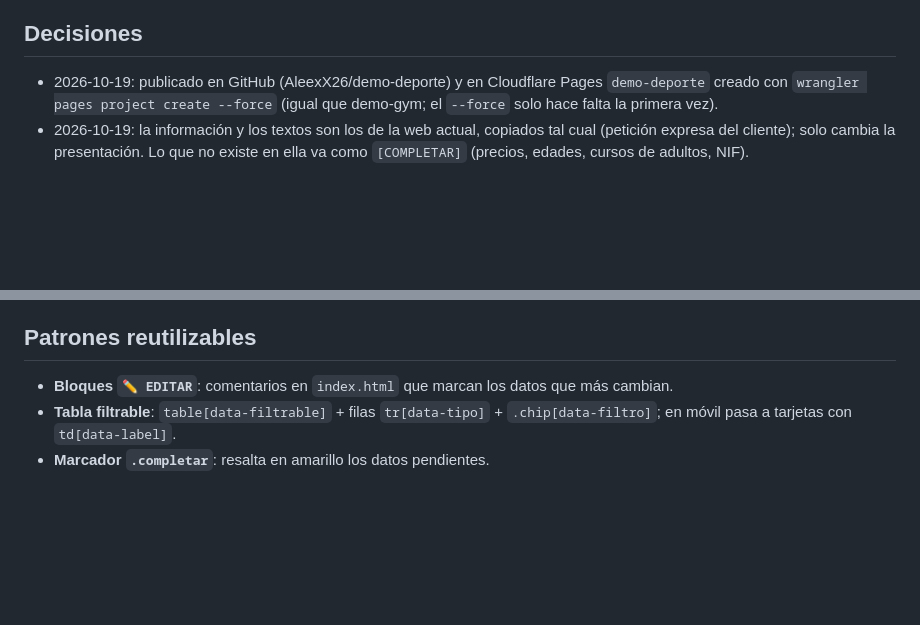
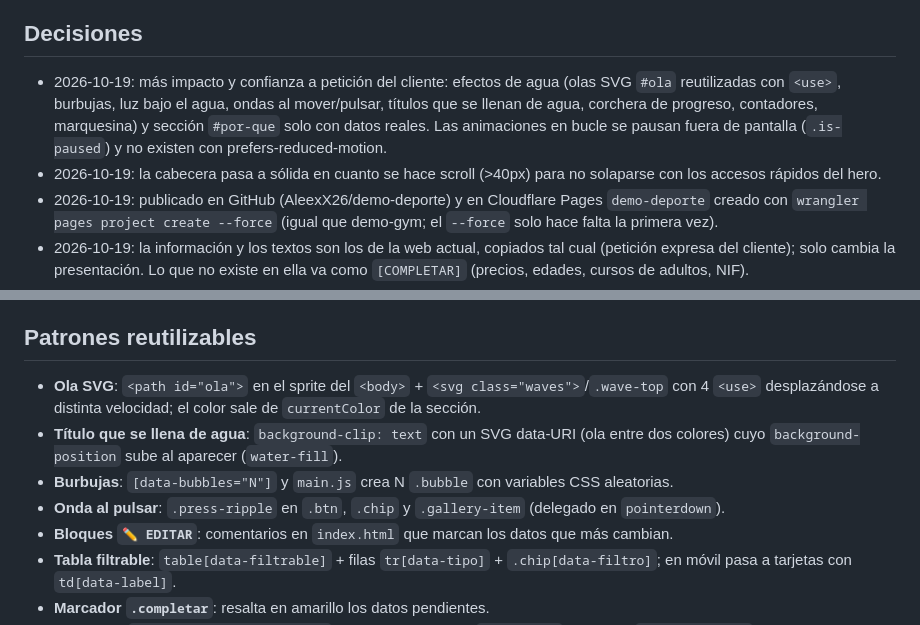
Before and after one commit to AleexX26/demo-deporte, a Markdown page: CLAUDE.md, 2 parts joined by grey strips. Drawn GitHub-style; blank space fills up the shorter version.

Commit message:
Memoria: efectos de agua y sección de confianza
Co-Authored-By: Claude Opus 5.5 <noreply@anthropic.com>

```diff
--- a/CLAUDE.md
+++ b/CLAUDE.md
@@ -22,6 +22,8 @@ Web estática de una sola página para el Club Natación Leganés (rediseño de
 - Dominio propio y alternativa por el panel de Cloudflare: ver `README.md`.
 
 ## Decisiones
+- 2026-10-19: más impacto y confianza a petición del cliente: efectos de agua (olas SVG `#ola` reutilizadas con `<use>`, burbujas, luz bajo el agua, ondas al mover/pulsar, títulos que se llenan de agua, corchera de progreso, contadores, marquesina) y sección `#por-que` solo con datos reales. Las animaciones en bucle se pausan fuera de pantalla (`.is-paused`) y no existen con prefers-reduced-motion.
+- 2026-10-19: la cabecera pasa a sólida en cuanto se hace scroll (>40px) para no solaparse con los accesos rápidos del hero.
 - 2026-10-19: publicado en GitHub (AleexX26/demo-deporte) y en Cloudflare Pages `demo-deporte` creado con `wrangler pages project create --force` (igual que demo-gym; el `--force` solo hace falta la primera vez).
 - 2026-10-19: la información y los textos son los de la web actual, copiados tal cual (petición expresa del cliente); solo cambia la presentación. Lo que no existe en ella va como `[COMPLETAR]` (precios, edades, cursos de adultos, NIF).
 - 2026-10-19: los horarios publicados son de la temporada 2022/2023, los entrenadores de 2024/2025 y la junta de 2022-2023; se muestran así, con aviso de confirmar.
@@ -31,6 +33,10 @@ Web estática de una sola página para el Club Natación Leganés (rediseño de
 - 2026-10-19: paleta Abismo #0B2545, Azul #0063C6, Agua #1BB0E0, Espuma #EEF7FC y acento corchera #FF6A13 (con texto oscuro encima para pasar contraste).
 
 ## Patrones reutilizables
+- **Ola SVG**: `<path id="ola">` en el sprite del `<body>` + `<svg class="waves">`/`.wave-top` con 4 `<use>` desplazándose a distinta velocidad; el color sale de `currentColor` de la sección.
+- **Título que se llena de agua**: `background-clip: text` con un SVG data-URI (ola entre dos colores) cuyo `background-position` sube al aparecer (`water-fill`).
+- **Burbujas**: `[data-bubbles="N"]` y `main.js` crea N `.bubble` con variables CSS aleatorias.
+- **Onda al pulsar**: `.press-ripple` en `.btn`, `.chip` y `.gallery-item` (delegado en `pointerdown`).
 - **Bloques `✏️ EDITAR`**: comentarios en `index.html` que marcan los datos que más cambian.
 - **Tabla filtrable**: `table[data-filtrable]` + filas `tr[data-tipo]` + `.chip[data-filtro]`; en móvil pasa a tarjetas con `td[data-label]`.
 - **Marcador `.completar`**: resalta en amarillo los datos pendientes.
```
